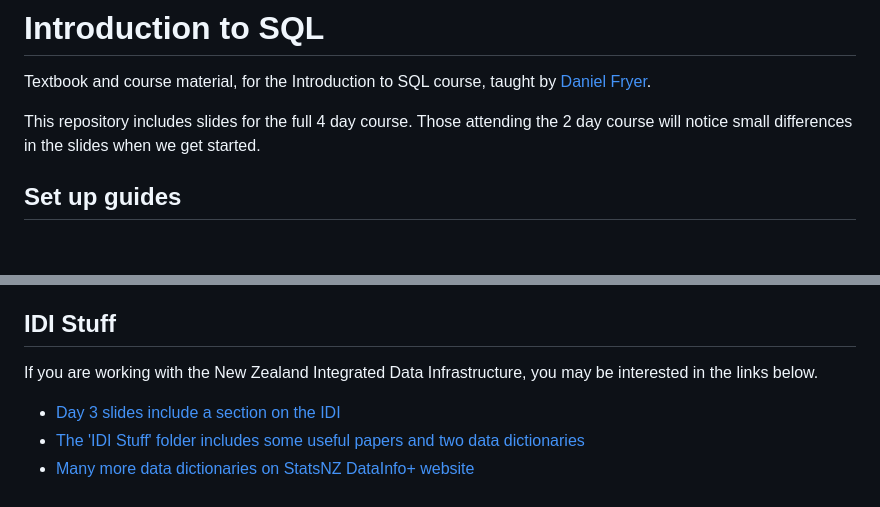
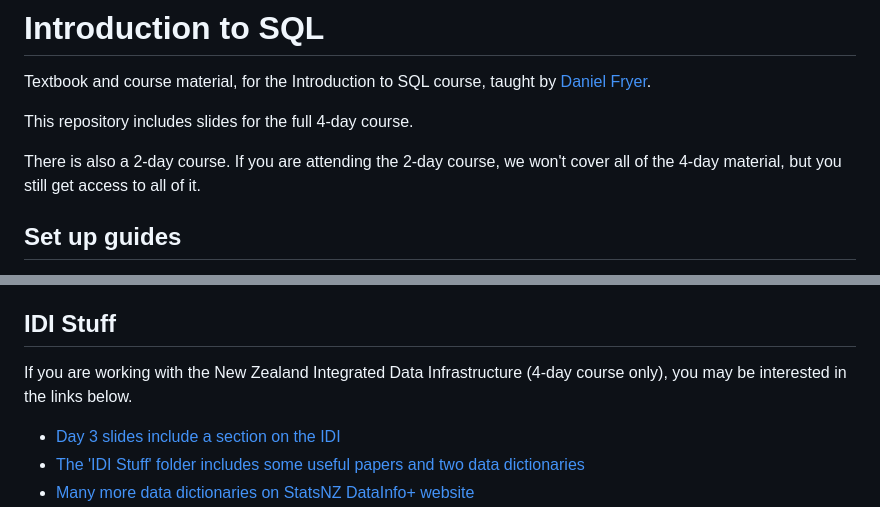
Before and after one commit to frycast/SQL_course, a Markdown page: README.md, 2 parts joined by grey strips. Drawn GitHub-style; blank space fills up the shorter version.

```diff
--- a/README.md
+++ b/README.md
@@ -2,7 +2,9 @@
 
 Textbook and course material, for the Introduction to SQL course, taught by [Daniel Fryer](https://danielvfryer.com).
 
-This repository includes slides for the full 4 day course. Those attending the 2 day course will notice small differences in the slides when we get started.
+This repository includes slides for the full 4-day course.
+
+There is also a 2-day course. If you are attending the 2-day course, we won't cover all of the 4-day material, but you still get access to all of it.
 
 ## Set up guides
 
@@ -40,7 +42,7 @@ To be fully prepared for day 4, I suggest you complete all lessons from Lesson 1
 
 ## IDI Stuff
 
-If you are working with the New Zealand Integrated Data Infrastructure, you may be interested in the links below.
+If you are working with the New Zealand Integrated Data Infrastructure (4-day course only), you may be interested in the links below.
 
 * [Day 3 slides include a section on the IDI](textbook-and-slides/SQL_Course_Slides_Day_2.pdf)
 * [The 'IDI Stuff' folder includes some useful papers and two data dictionaries](IDI-stuff)
```
